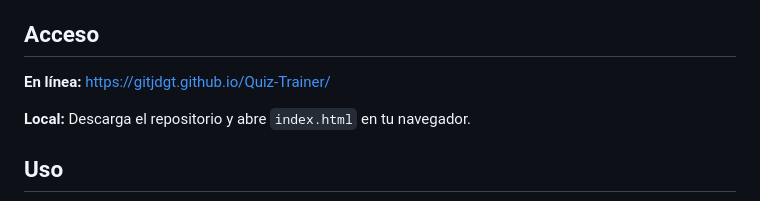
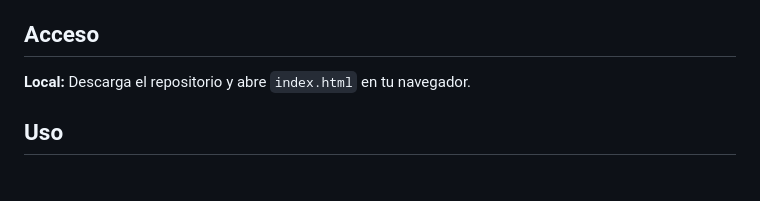
Before and after one commit to GitJDGT/Quiz-Trainer, a Markdown page: README.md, the part around the change. GitHub-like rendering; blank space fills up the shorter version.

```diff
--- a/README.md
+++ b/README.md
@@ -19,8 +19,6 @@ Quiz Trainer es una aplicación diseñada para el estudio y repaso de exámenes.
 - Navegación por teclado
 
 ## Acceso
-
-**En línea:** https://gitjdgt.github.io/Quiz-Trainer/
 
 **Local:** Descarga el repositorio y abre `index.html` en tu navegador.
 
```
